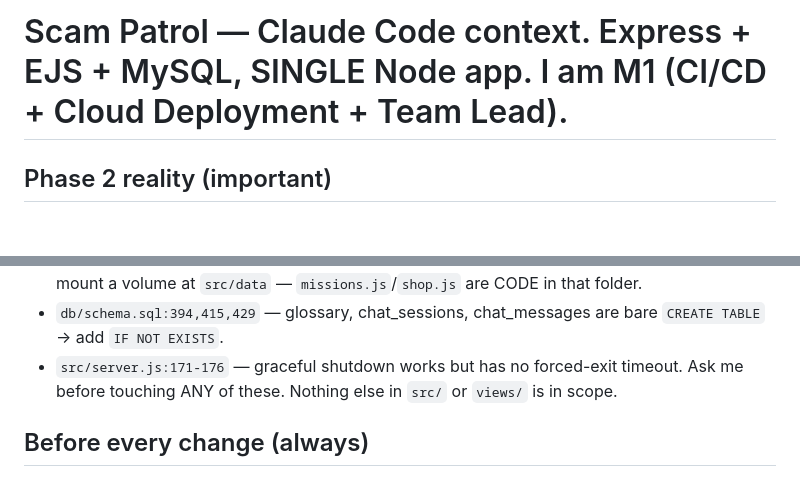
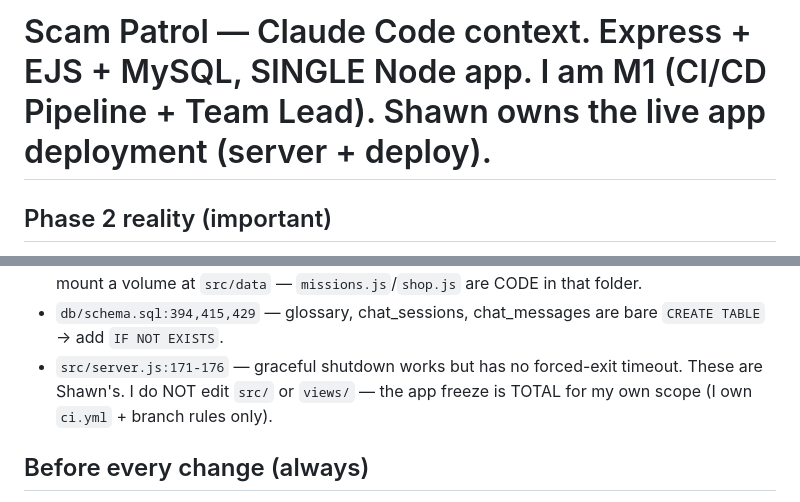
Before and after one commit to shaniaong25026302/ScamPatrol, a Markdown page: CLAUDE.md, 2 parts joined by grey strips. GitHub-like rendering; blank space fills up the shorter version.

```diff
--- a/CLAUDE.md
+++ b/CLAUDE.md
@@ -1,4 +1,4 @@
-# Scam Patrol — Claude Code context. Express + EJS + MySQL, SINGLE Node app. I am M1 (CI/CD + Cloud Deployment + Team Lead).
+# Scam Patrol — Claude Code context. Express + EJS + MySQL, SINGLE Node app. I am M1 (CI/CD Pipeline + Team Lead). Shawn owns the live app deployment (server + deploy).
 
 ## Phase 2 reality (important)
 CA2 Phase 1 (the app) is DONE and graded. We are now in **Phase 2: DevOps Implementation (Week 11-13)**, assessed Week 13.
@@ -25,7 +26,7 @@ Deploying the app as-is silently breaks it. These are DevOps CONFIG changes, not
   currently vanish on every redeploy). Do NOT mount a volume at `src/data` — `missions.js`/`shop.js` are CODE in that folder.
 - `db/schema.sql:394,415,429` — glossary, chat_sessions, chat_messages are bare `CREATE TABLE` -> add `IF NOT EXISTS`.
 - `src/server.js:171-176` — graceful shutdown works but has no forced-exit timeout.
-Ask me before touching ANY of these. Nothing else in `src/` or `views/` is in scope.
+These are Shawn's. I do NOT edit `src/` or `views/` — the app freeze is TOTAL for my own scope (I own `ci.yml` + branch rules only).
 
 ## Before every change (always)
 - Inspect what exists first (git log, file tree, the file itself, package.json, db/schema.sql, .env.example).
```
Also changed, not shown: other parts of CLAUDE.md (+31 -24 lines).
